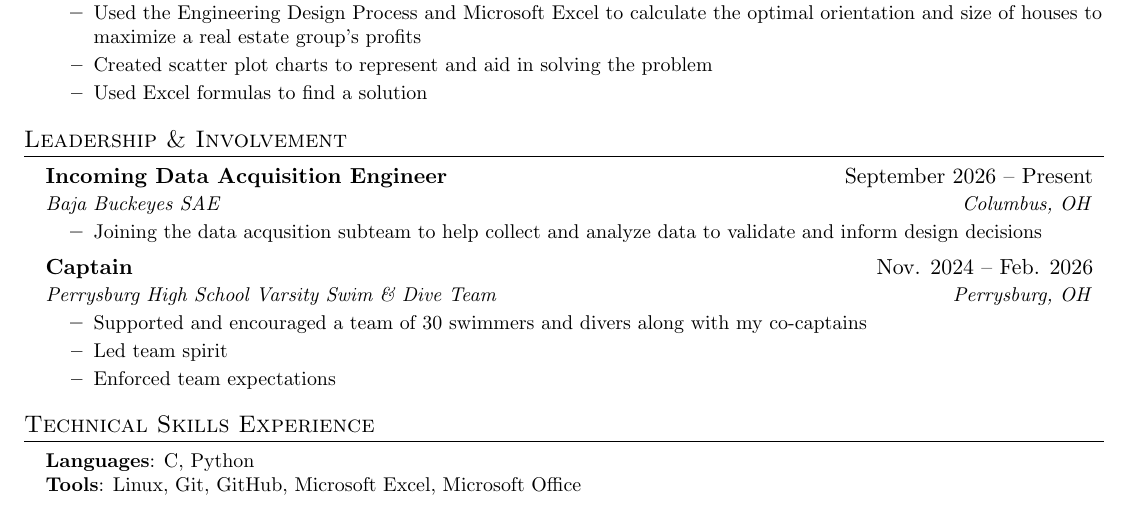
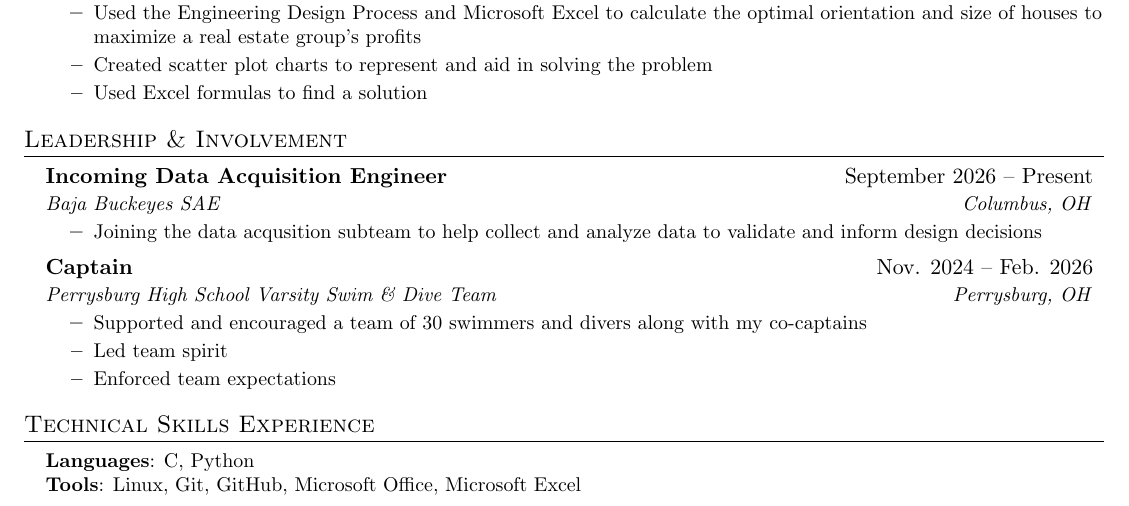
Before and after one commit to andrewseiverth/resume, a LaTeX document (main.tex): part of the page, cut so that both start at the same text. Compiled offline with pdfLaTeX; a LaTeX package or settings file that is missing is left out.

Commit message:
office before excel

```diff
--- a/main.tex
+++ b/main.tex
@@ -192,7 +192,7 @@
 \begin{itemize}[leftmargin=0.15in, label={}]
   \small{\item{
     \textbf{Languages}{: C, Python} \\
-    \textbf{Tools}{: Linux, Git, GitHub, Microsoft Excel, Microsoft Office} \\
+    \textbf{Tools}{: Linux, Git, GitHub, Microsoft Office, Microsoft Excel} \\
   }}
 \end{itemize}
 
```
